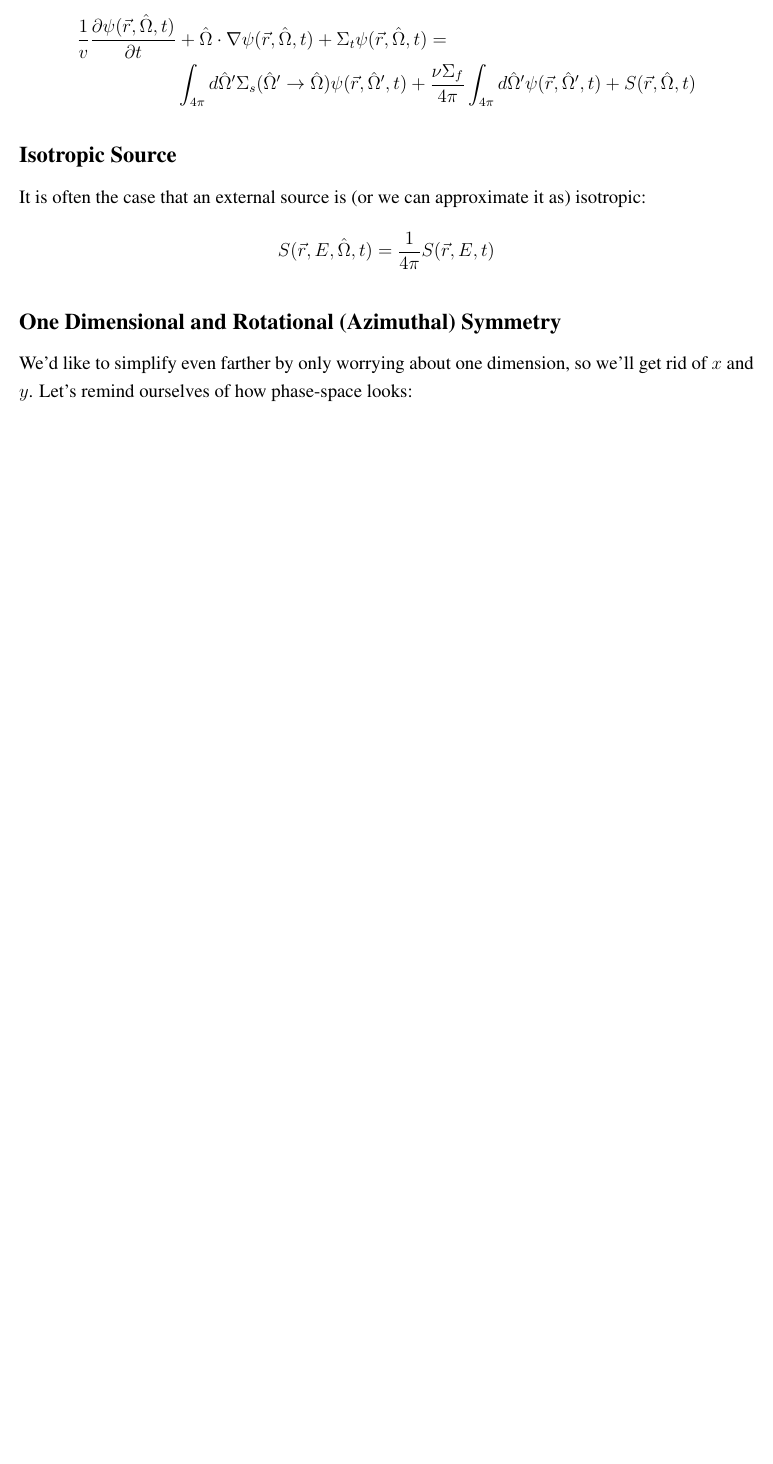
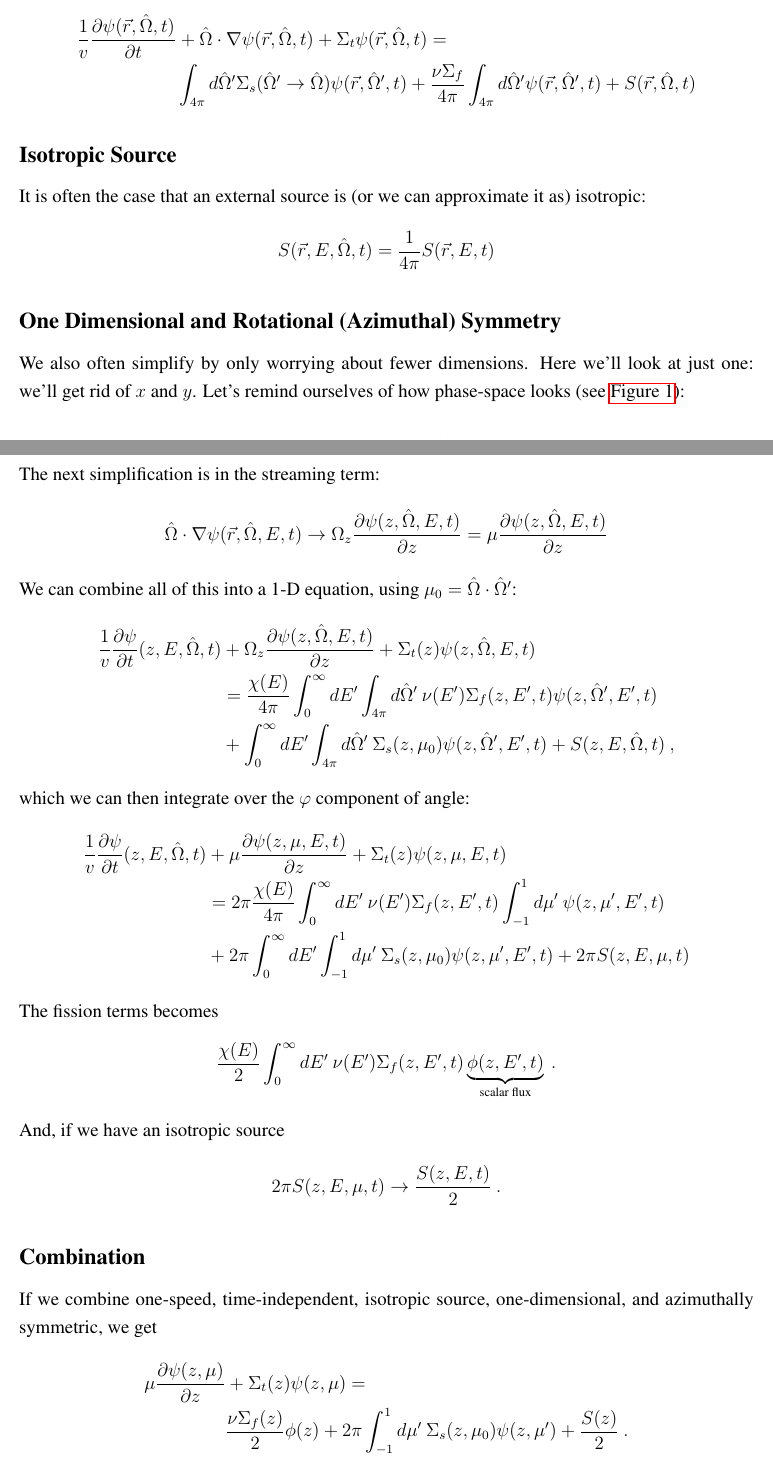
Before and after one commit to rachelslaybaugh/NE255, a LaTeX document (02-te/02-4-simplifications.tex): part of page 2 of 4 before the commit and two parts of pages 2 and 4 of 4 after it, the two joined at a grey line, cut so that both start at the same text, the shorter picture padded with empty space. Compiled offline with pdfLaTeX.

Commit message:
up through most simplifcations; about to start scattering.

```diff
--- a/02-te/02-4-simplifications.tex
+++ b/02-te/02-4-simplifications.tex
@@ -117,7 +117,7 @@ It is often the case that an external source is (or we can approximate it as) is
 
 %---------------------------------------------
 \subsection*{One Dimensional and Rotational (Azimuthal) Symmetry}
-We'd like to simplify even farther by only worrying about one dimension, so we'll get rid of $x$ and $y$. Let's remind ourselves of how phase-space looks:
+We also often simplify by only worrying about fewer dimensions. Here we'll look at just one: we'll get rid of $x$ and $y$. Let's remind ourselves of how phase-space looks (see \autoref{fig:phase_space}):
 \begin{figure}[h!]
     \begin{center}
     \includegraphics[keepaspectratio, width = 4 in]{phase-space}
@@ -156,5 +157,31 @@ Further, we can execute the angular integration over $\theta$ since nothing depe
+The next simplification is in the streaming term:
+\[\vOmega \cdot \nabla \psi(\vec{r}, \vOmega, E, t) \rightarrow \Omega_z \frac{\partial \psi(z, \vOmega, E, t)}{\partial z} = \mu \frac{\partial \psi(z, \vOmega, E, t)}{\partial z} \]
+%
+We can combine all of this into a 1-D equation, using $\mu_0 = \vOmega \cdot \vOmega'$:
+\begin{align*}
+\frac{1}{v}\frac{\partial \psi}{\partial t}(z,E,\omvec,t) &+ \Omega_z \frac{\partial \psi(z, \vOmega, E, t)}{\partial z} + \Sigma_t(z)\psi(z, \vOmega, E, t)  \\
+&= \frac{\chi(E)}{4 \pi} \int_0^{\infty} dE'\int_{4 \pi} d\vOmega'\:  \nu(E')\Sigma_f(z,E',t)\psi(z, \vOmega', E', t)  \\
+&+ \int_0^{\infty} dE' \int_{4 \pi} d\vOmega'\: \Sigma_s(z, \mu_0)\psi(z, \vOmega', E', t) + S(z, E, \vOmega, t)\:,
+\end{align*}
+%
+which we can then integrate over the $\varphi$ component of angle:
+\begin{align*}
+\frac{1}{v}\frac{\partial \psi}{\partial t}(z,E,\omvec,t) &+ \mu \frac{\partial \psi(z, \mu, E, t)}{\partial z} + \Sigma_t(z)\psi(z, \mu, E, t) \\
+&= 2\pi\frac{\chi(E)}{4 \pi} \int_0^{\infty} dE' \: \nu(E')\Sigma_f(z,E',t) \int_{-1}^1 d\mu'\: \psi(z, \mu', E', t) \\
+&+ 2\pi\int_0^{\infty} dE' \int_{-1}^1 d\mu'\: \Sigma_s(z, \mu_0)\psi(z, \mu', E', t)  + 2\pi S(z, E, \mu, t)
+\end{align*}
+%
+The fission terms becomes
+\[\frac{\chi(E)}{2} \int_0^{\infty} dE'\:  \nu(E')\Sigma_f(z,E',t)\underbrace{\phi(z, E', t)}_{\text{scalar flux}}\:. \]
+And, if we have an isotropic source
+\[2\pi S(z, E, \mu, t) \rightarrow \frac{S(z, E, t)}{2}\:. \]
 
-
+\subsection*{Combination}
+If we combine one-speed, time-independent, isotropic source, one-dimensional, and azimuthally symmetric, we get
+\begin{align*}
+\mu \frac{\partial \psi(z, \mu)}{\partial z} &+ \Sigma_t(z)\psi(z, \mu) = \\
+&\frac{\nu\Sigma_f(z) }{2}\phi(z) + 2\pi\int_{-1}^1 d\mu'\: \Sigma_s(z, \mu_0)\psi(z, \mu')  + \frac{S(z)}{2} \:.
+\end{align*}
 
 % \vec{r} switched to x
 %\begin{align*}
```
Also changed, not shown: 02-te/02-4-simplifications.tex (21 more changed lines).
